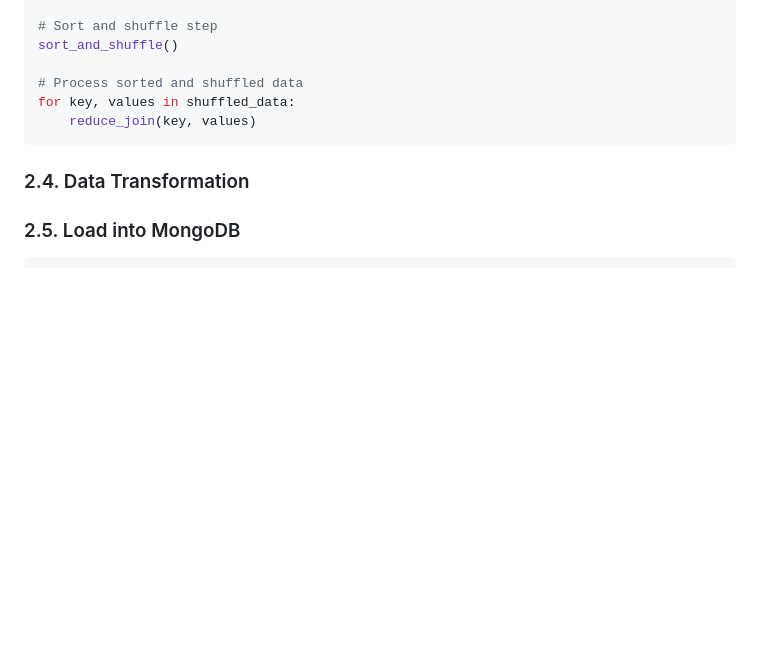
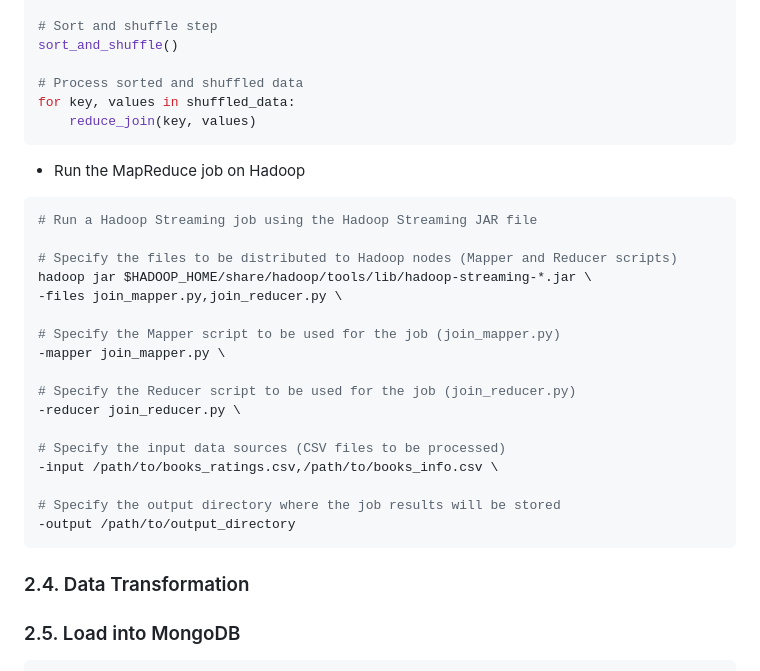
Before and after one commit to AndreaAlberti07/Amazon-books-reviews-ML, a Markdown page: Workplan.md, the part around the change. Rendered like a GitHub page; blank space fills up the shorter version.

Commit message:
Added MapReduce script to workflow

````diff
--- a/Workplan.md
+++ b/Workplan.md
@@ -377,6 +377,28 @@ for key, values in shuffled_data:
     reduce_join(key, values)
 ```
 
+- Run the MapReduce job on Hadoop
+
+```bash
+# Run a Hadoop Streaming job using the Hadoop Streaming JAR file
+
+# Specify the files to be distributed to Hadoop nodes (Mapper and Reducer scripts)
+hadoop jar $HADOOP_HOME/share/hadoop/tools/lib/hadoop-streaming-*.jar \
+-files join_mapper.py,join_reducer.py \
+
+# Specify the Mapper script to be used for the job (join_mapper.py)
+-mapper join_mapper.py \
+
+# Specify the Reducer script to be used for the job (join_reducer.py)
+-reducer join_reducer.py \
+
+# Specify the input data sources (CSV files to be processed)
+-input /path/to/books_ratings.csv,/path/to/books_info.csv \
+
+# Specify the output directory where the job results will be stored
+-output /path/to/output_directory
+```
+
 ### 2.4. Data Transformation
 
 ### 2.5. Load into MongoDB
````
